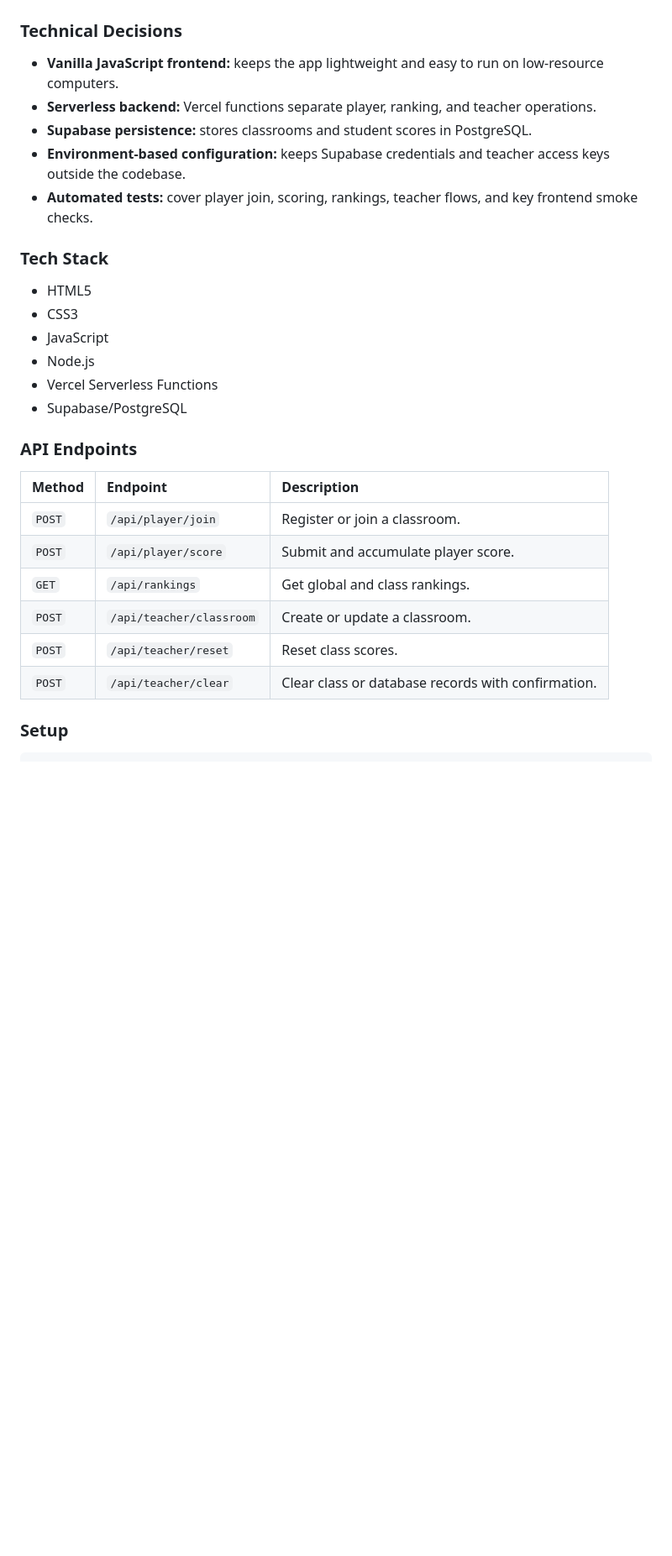
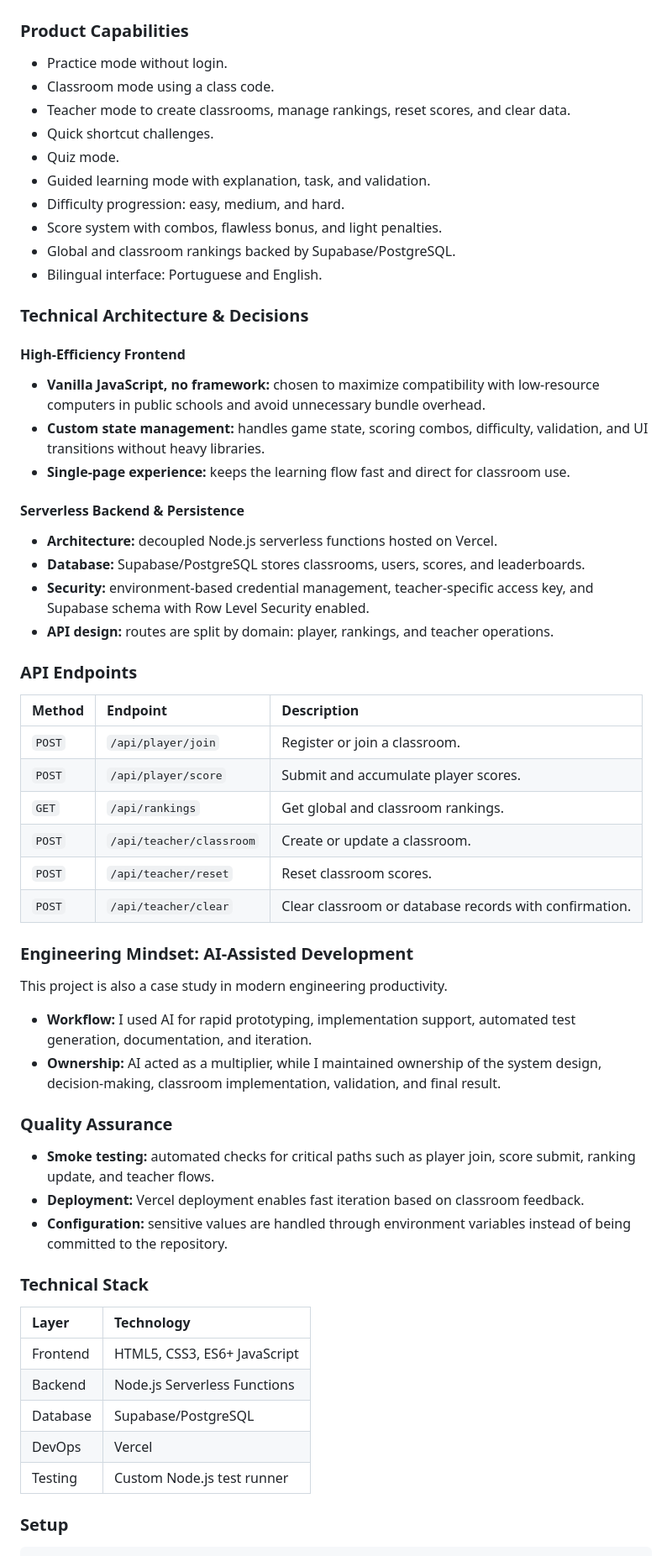
Before and after one commit to eriklluan/keyboardgame, a Markdown page: README.md, the part around one of its changes. Shown at 84% size. Drawn GitHub-style; blank space fills up the shorter version.

Commit message:
docs: strengthen bilingual project README

```diff
--- a/README.md
+++ b/README.md
@@ -51,33 +26,67 @@ The project was applied in a classroom environment with **22 students**. The ran
 
 <img src="demo-screenshots/students-playing.jpeg" alt="Students using KeyGame in class" width="800">
 
-### Technical Decisions
+### Product Capabilities
 
-- **Vanilla JavaScript frontend:** keeps the app lightweight and easy to run on low-resource computers.
-- **Serverless backend:** Vercel functions separate player, ranking, and teacher operations.
-- **Supabase persistence:** stores classrooms and student scores in PostgreSQL.
-- **Environment-based configuration:** keeps Supabase credentials and teacher access keys outside the codebase.
-- **Automated tests:** cover player join, scoring, rankings, teacher flows, and key frontend smoke checks.
+- Practice mode without login.
+- Classroom mode using a class code.
+- Teacher mode to create classrooms, manage rankings, reset scores, and clear data.
+- Quick shortcut challenges.
+- Quiz mode.
+- Guided learning mode with explanation, task, and validation.
+- Difficulty progression: easy, medium, and hard.
+- Score system with combos, flawless bonus, and light penalties.
+- Global and classroom rankings backed by Supabase/PostgreSQL.
+- Bilingual interface: Portuguese and English.
 
-### Tech Stack
+### Technical Architecture & Decisions
 
-- HTML5
-- CSS3
-- JavaScript
-- Node.js
-- Vercel Serverless Functions
-- Supabase/PostgreSQL
+#### High-Efficiency Frontend
+
+- **Vanilla JavaScript, no framework:** chosen to maximize compatibility with low-resource computers in public schools and avoid unnecessary bundle overhead.
+- **Custom state management:** handles game state, scoring combos, difficulty, validation, and UI transitions without heavy libraries.
+- **Single-page experience:** keeps the learning flow fast and direct for classroom use.
+
+#### Serverless Backend & Persistence
+
+- **Architecture:** decoupled Node.js serverless functions hosted on Vercel.
+- **Database:** Supabase/PostgreSQL stores classrooms, users, scores, and leaderboards.
+- **Security:** environment-based credential management, teacher-specific access key, and Supabase schema with Row Level Security enabled.
+- **API design:** routes are split by domain: player, rankings, and teacher operations.
 
 ### API Endpoints
 
 | Method | Endpoint | Description |
 | :--- | :--- | :--- |
 | `POST` | `/api/player/join` | Register or join a classroom. |
-| `POST` | `/api/player/score` | Submit and accumulate player score. |
-| `GET` | `/api/rankings` | Get global and class rankings. |
+| `POST` | `/api/player/score` | Submit and accumulate player scores. |
+| `GET` | `/api/rankings` | Get global and classroom rankings. |
 | `POST` | `/api/teacher/classroom` | Create or update a classroom. |
-| `POST` | `/api/teacher/reset` | Reset class scores. |
-| `POST` | `/api/teacher/clear` | Clear class or database records with confirmation. |
+| `POST` | `/api/teacher/reset` | Reset classroom scores. |
+| `POST` | `/api/teacher/clear` | Clear classroom or database records with confirmation. |
+
+### Engineering Mindset: AI-Assisted Development
+
+This project is also a case study in modern engineering productivity.
+
+- **Workflow:** I used AI for rapid prototyping, implementation support, automated test generation, documentation, and iteration.
+- **Ownership:** AI acted as a multiplier, while I maintained ownership of the system design, decision-making, classroom implementation, validation, and final result.
+
+### Quality Assurance
+
+- **Smoke testing:** automated checks for critical paths such as player join, score submit, ranking update, and teacher flows.
+- **Deployment:** Vercel deployment enables fast iteration based on classroom feedback.
+- **Configuration:** sensitive values are handled through environment variables instead of being committed to the repository.
+
+### Technical Stack
+
+| Layer | Technology |
+| :--- | :--- |
+| Frontend | HTML5, CSS3, ES6+ JavaScript |
+| Backend | Node.js Serverless Functions |
+| Database | Supabase/PostgreSQL |
+| DevOps | Vercel |
+| Testing | Custom Node.js test runner |
 
 ### Setup
 
```
Also changed, not shown: other parts of README.md (+102 -52 lines).
